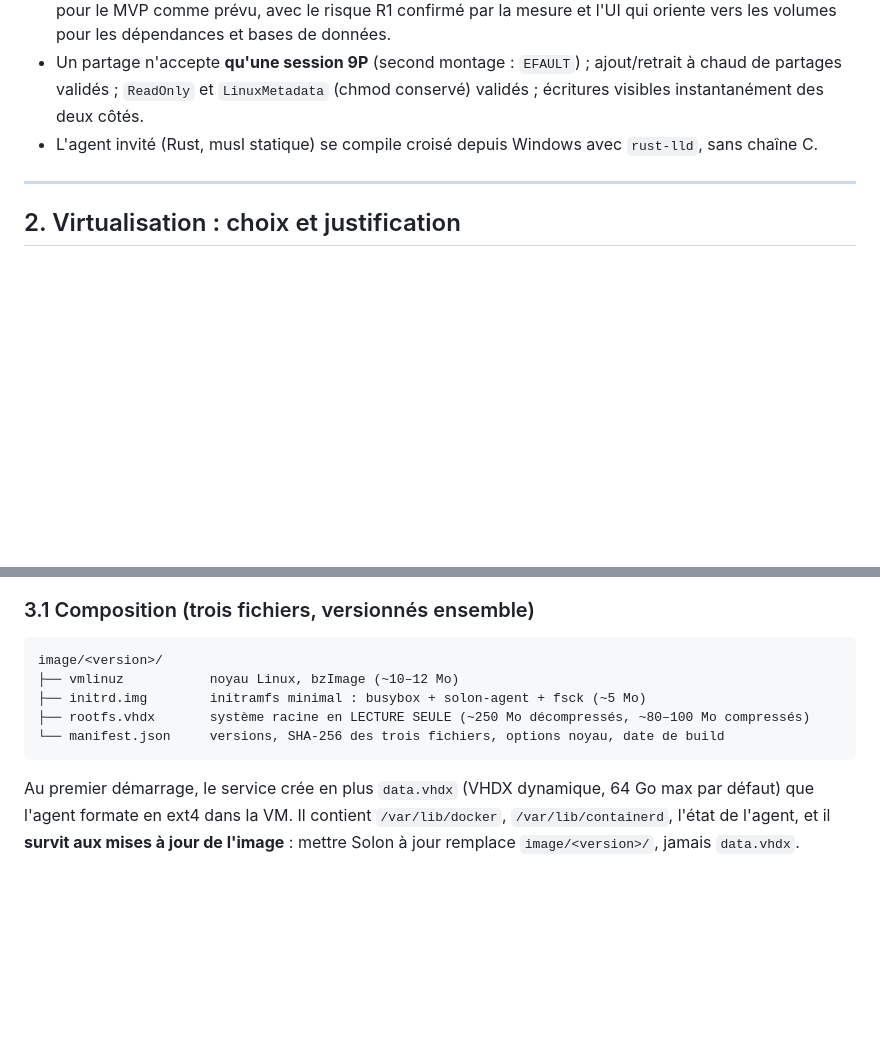
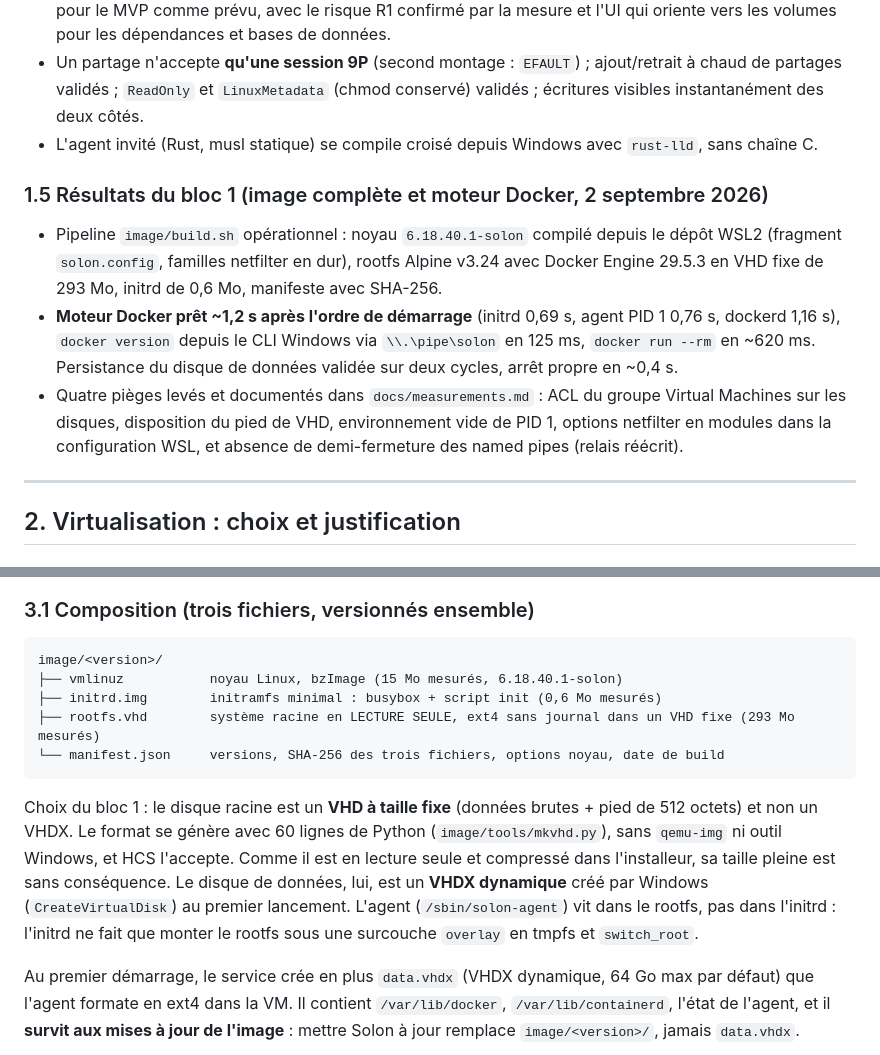
Before and after one commit to v94lere/solon, a Markdown page: ARCHITECTURE.md, 2 parts joined by grey strips. GitHub-like rendering; blank space fills up the shorter version.

Commit message:
docs: résultats du bloc 1 (image complète, moteur prêt en ~1,3 s, pièges levés)
Le script du noyau convertit les familles netfilter/réseau en dur et vérifie
les options que Docker exige.

````diff
--- a/ARCHITECTURE.md
+++ b/ARCHITECTURE.md
@@ -87,6 +87,12 @@ Détail et tableau complet dans `docs/measurements.md`. En résumé :
 - Un partage n'accepte **qu'une session 9P** (second montage : `EFAULT`) ; ajout/retrait à chaud de partages validés ; `ReadOnly` et `LinuxMetadata` (chmod conservé) validés ; écritures visibles instantanément des deux côtés.
 - L'agent invité (Rust, musl statique) se compile croisé depuis Windows avec `rust-lld`, sans chaîne C.
 
+### 1.5 Résultats du bloc 1 (image complète et moteur Docker, 2 septembre 2026)
+
+- Pipeline `image/build.sh` opérationnel : noyau `6.18.40.1-solon` compilé depuis le dépôt WSL2 (fragment `solon.config`, familles netfilter en dur), rootfs Alpine v3.24 avec Docker Engine 29.5.3 en VHD fixe de 293 Mo, initrd de 0,6 Mo, manifeste avec SHA-256.
+- **Moteur Docker prêt ~1,2 s après l'ordre de démarrage** (initrd 0,69 s, agent PID 1 0,76 s, dockerd 1,16 s), `docker version` depuis le CLI Windows via `\\.\pipe\solon` en 125 ms, `docker run --rm` en ~620 ms. Persistance du disque de données validée sur deux cycles, arrêt propre en ~0,4 s.
+- Quatre pièges levés et documentés dans `docs/measurements.md` : ACL du groupe Virtual Machines sur les disques, disposition du pied de VHD, environnement vide de PID 1, options netfilter en modules dans la configuration WSL, et absence de demi-fermeture des named pipes (relais réécrit).
+
 ---
 
 ## 2. Virtualisation : choix et justification
@@ -117,11 +123,13 @@ Détail et tableau complet dans `docs/measurements.md`. En résumé :
 
 ```
 image/<version>/
-├── vmlinuz           noyau Linux, bzImage (~10–12 Mo)
-├── initrd.img        initramfs minimal : busybox + solon-agent + fsck (~5 Mo)
-├── rootfs.vhdx       système racine en LECTURE SEULE (~250 Mo décompressés, ~80–100 Mo compressés)
+├── vmlinuz           noyau Linux, bzImage (15 Mo mesurés, 6.18.40.1-solon)
+├── initrd.img        initramfs minimal : busybox + script init (0,6 Mo mesurés)
+├── rootfs.vhd        système racine en LECTURE SEULE, ext4 sans journal dans un VHD fixe (293 Mo mesurés)
 └── manifest.json     versions, SHA-256 des trois fichiers, options noyau, date de build
 ```
+
+Choix du bloc 1 : le disque racine est un **VHD à taille fixe** (données brutes + pied de 512 octets) et non un VHDX. Le format se génère avec 60 lignes de Python (`image/tools/mkvhd.py`), sans `qemu-img` ni outil Windows, et HCS l'accepte. Comme il est en lecture seule et compressé dans l'installeur, sa taille pleine est sans conséquence. Le disque de données, lui, est un **VHDX dynamique** créé par Windows (`CreateVirtualDisk`) au premier lancement. L'agent (`/sbin/solon-agent`) vit dans le rootfs, pas dans l'initrd : l'initrd ne fait que monter le rootfs sous une surcouche `overlay` en tmpfs et `switch_root`.
 
 Au premier démarrage, le service crée en plus `data.vhdx` (VHDX dynamique, 64 Go max par défaut) que l'agent formate en ext4 dans la VM. Il contient `/var/lib/docker`, `/var/lib/containerd`, l'état de l'agent, et il **survit aux mises à jour de l'image** : mettre Solon à jour remplace `image/<version>/`, jamais `data.vhdx`.
 
````
Also changed, not shown: docs/measurements.md (+49 -0 lines).
